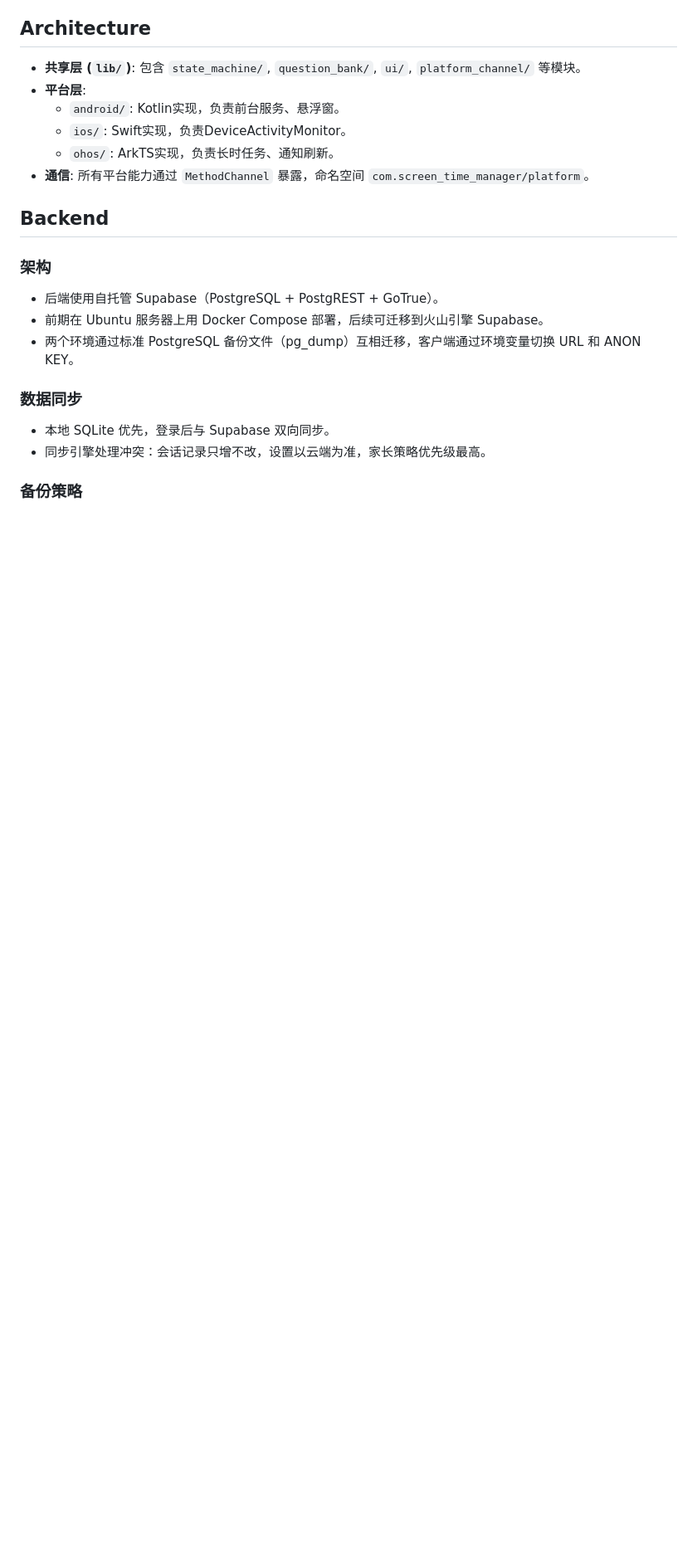
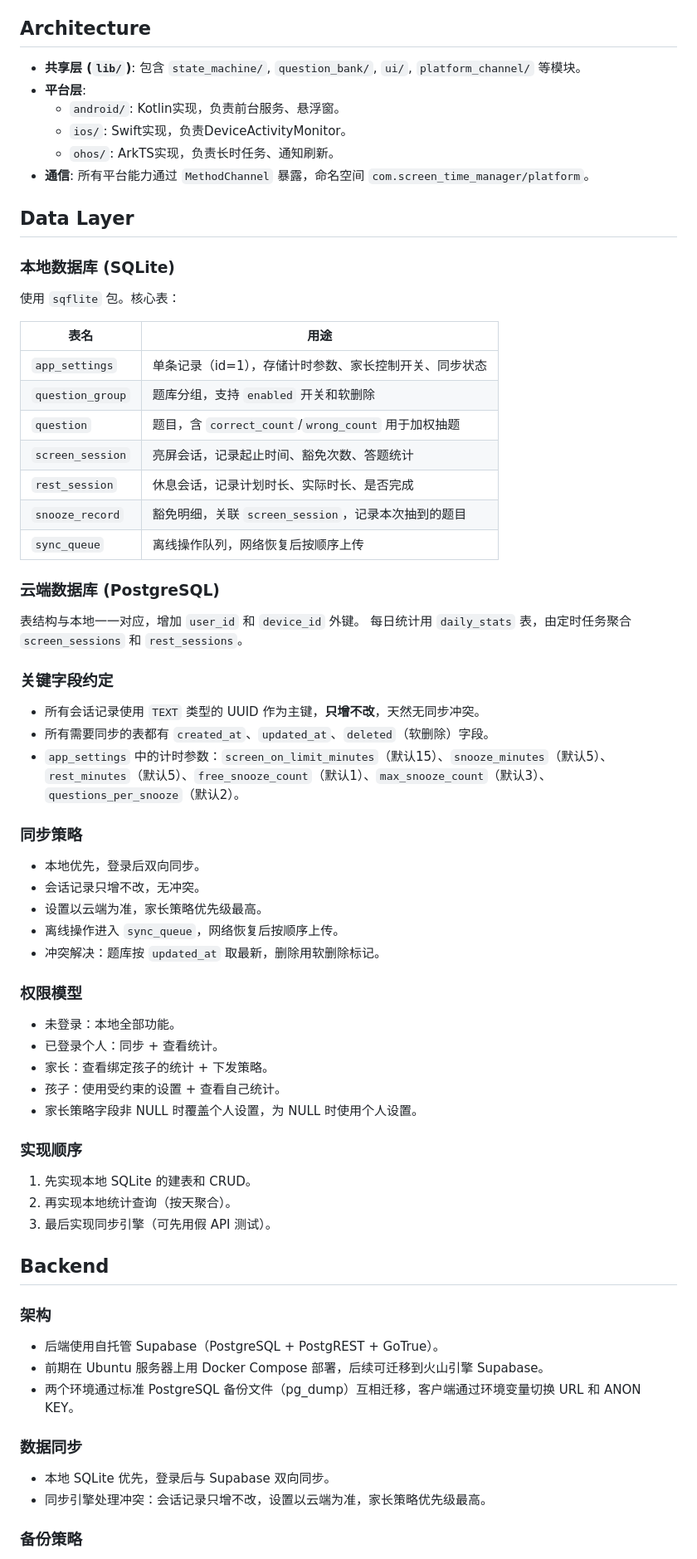
Before and after one commit to peyoot/screen_time_manager, a Markdown page: AGENTS.md, the part around one of its changes. Shown at 83% size. Rendered like a GitHub page; blank space fills up the shorter version.

```diff
--- a/AGENTS.md
+++ b/AGENTS.md
@@ -26,6 +26,49 @@
   - `ios/`: Swift实现，负责DeviceActivityMonitor。
   - `ohos/`: ArkTS实现，负责长时任务、通知刷新。
 - **通信**: 所有平台能力通过 `MethodChannel` 暴露，命名空间 `com.screen_time_manager/platform`。
+
+## Data Layer
+
+### 本地数据库 (SQLite)
+使用 `sqflite` 包。核心表：
+
+| 表名 | 用途 |
+|---|---|
+| `app_settings` | 单条记录（id=1），存储计时参数、家长控制开关、同步状态 |
+| `question_group` | 题库分组，支持 `enabled` 开关和软删除 |
+| `question` | 题目，含 `correct_count`/`wrong_count` 用于加权抽题 |
+| `screen_session` | 亮屏会话，记录起止时间、豁免次数、答题统计 |
+| `rest_session` | 休息会话，记录计划时长、实际时长、是否完成 |
+| `snooze_record` | 豁免明细，关联 `screen_session`，记录本次抽到的题目 |
+| `sync_queue` | 离线操作队列，网络恢复后按顺序上传 |
+
+### 云端数据库 (PostgreSQL)
+表结构与本地一一对应，增加 `user_id` 和 `device_id` 外键。
+每日统计用 `daily_stats` 表，由定时任务聚合 `screen_sessions` 和 `rest_sessions`。
+
+### 关键字段约定
+- 所有会话记录使用 `TEXT` 类型的 UUID 作为主键，**只增不改**，天然无同步冲突。
+- 所有需要同步的表都有 `created_at`、`updated_at`、`deleted`（软删除）字段。
+- `app_settings` 中的计时参数：`screen_on_limit_minutes`（默认15）、`snooze_minutes`（默认5）、`rest_minutes`（默认5）、`free_snooze_count`（默认1）、`max_snooze_count`（默认3）、`questions_per_snooze`（默认2）。
+
+### 同步策略
+- 本地优先，登录后双向同步。
+- 会话记录只增不改，无冲突。
+- 设置以云端为准，家长策略优先级最高。
+- 离线操作进入 `sync_queue`，网络恢复后按顺序上传。
+- 冲突解决：题库按 `updated_at` 取最新，删除用软删除标记。
+
+### 权限模型
+- 未登录：本地全部功能。
+- 已登录个人：同步 + 查看统计。
+- 家长：查看绑定孩子的统计 + 下发策略。
+- 孩子：使用受约束的设置 + 查看自己统计。
+- 家长策略字段非 NULL 时覆盖个人设置，为 NULL 时使用个人设置。
+
+### 实现顺序
+1. 先实现本地 SQLite 的建表和 CRUD。
+2. 再实现本地统计查询（按天聚合）。
+3. 最后实现同步引擎（可先用假 API 测试）。
 
 ## Backend
 
```
Also changed, not shown: other parts of AGENTS.md (+2 -1 lines).
